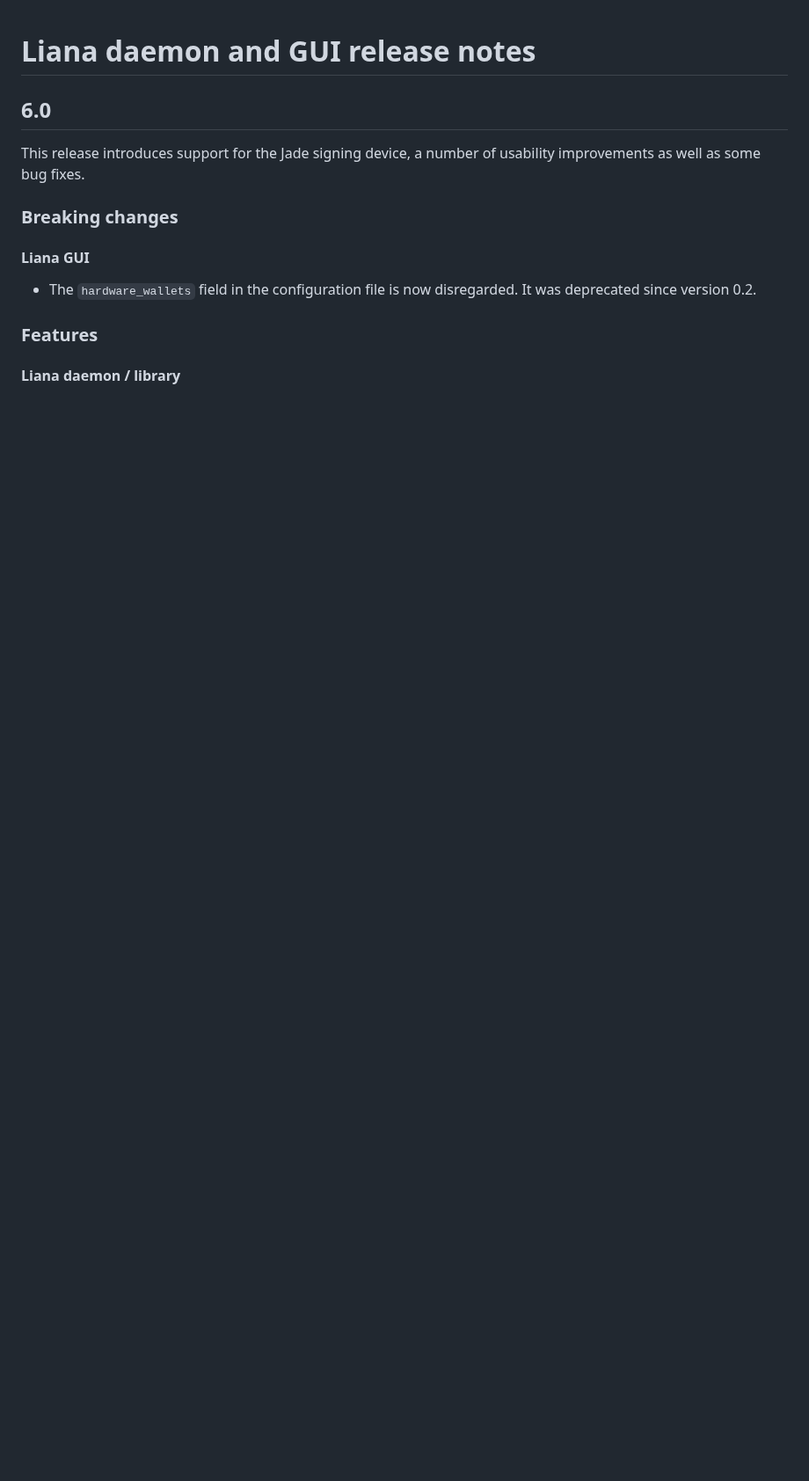
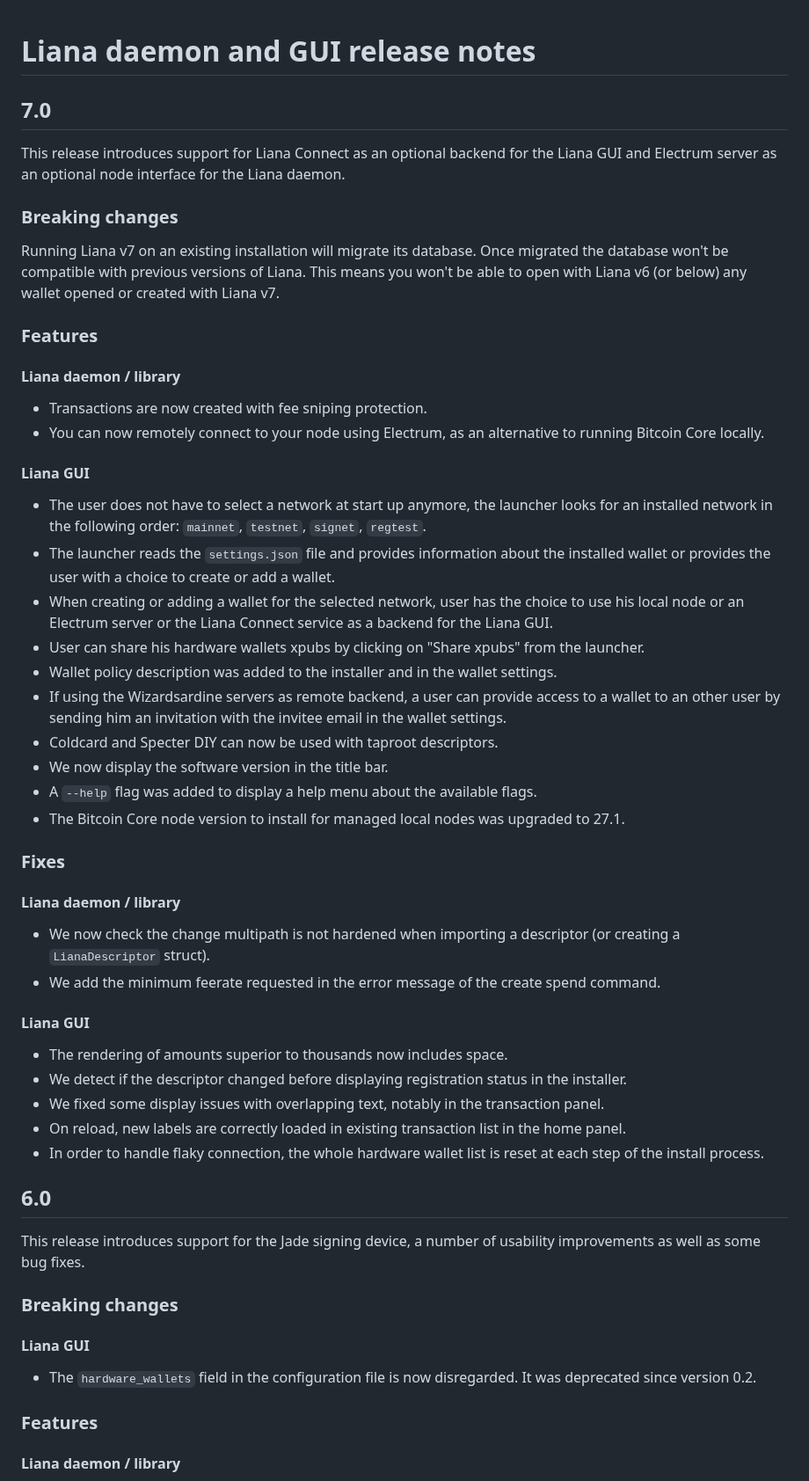
Before and after one commit to wizardsardine/liana, a Markdown page: CHANGELOG.md, the part around the change. Shown at 88% size. Rendered like a GitHub page; blank space fills up the shorter version.

Commit message:
Add v7.0 to CHANGELOG.md

```diff
--- a/CHANGELOG.md
+++ b/CHANGELOG.md
@@ -1,4 +1,56 @@
 # Liana daemon and GUI release notes
+
+## 7.0
+
+This release introduces support for Liana Connect as an optional backend for the Liana GUI
+and Electrum server as an optional node interface for the Liana daemon.
+
+### Breaking changes
+
+Running Liana v7 on an existing installation will migrate its database.
+Once migrated the database won't be compatible with previous versions of Liana.
+This means you won't be able to open with Liana v6 (or below) any wallet opened or created with Liana v7.
+
+### Features
+
+#### Liana daemon / library
+
+- Transactions are now created with fee sniping protection.
+- You can now remotely connect to your node using Electrum, as an alternative to running Bitcoin Core locally.
+
+
+#### Liana GUI
+
+- The user does not have to select a network at start up anymore, the launcher looks for an installed
+  network in the following order: `mainnet`, `testnet`, `signet`, `regtest`.
+- The launcher reads the `settings.json` file and provides information about the installed wallet or
+  provides the user with a choice to create or add a wallet.
+- When creating or adding a wallet for the selected network, user has the choice to use his local
+  node or an Electrum server or the Liana Connect service as a backend for the Liana GUI.
+- User can share his hardware wallets xpubs by clicking on "Share xpubs" from the launcher.
+- Wallet policy description was added to the installer and in the wallet settings.
+- If using the Wizardsardine servers as remote backend, a user can provide access to a wallet to
+  an other user by sending him an invitation with the invitee email in the wallet settings.
+- Coldcard and Specter DIY can now be used with taproot descriptors.
+- We now display the software version in the title bar.
+- A `--help` flag was added to display a help menu about the available flags.
+- The Bitcoin Core node version to install for managed local nodes was upgraded to 27.1.
+
+### Fixes
+
+#### Liana daemon / library
+
+- We now check the change multipath is not hardened when importing a descriptor (or creating a `LianaDescriptor` struct).
+- We add the minimum feerate requested in the error message of the create spend command.
+
+#### Liana GUI
+
+- The rendering of amounts superior to thousands now includes space.
+- We detect if the descriptor changed before displaying registration status in the installer.
+- We fixed some display issues with overlapping text, notably in the transaction panel.
+- On reload, new labels are correctly loaded in existing transaction list in the home panel.
+- In order to handle flaky connection, the whole hardware wallet list is reset at each step
+  of the install process.
 
 ## 6.0
 
```
